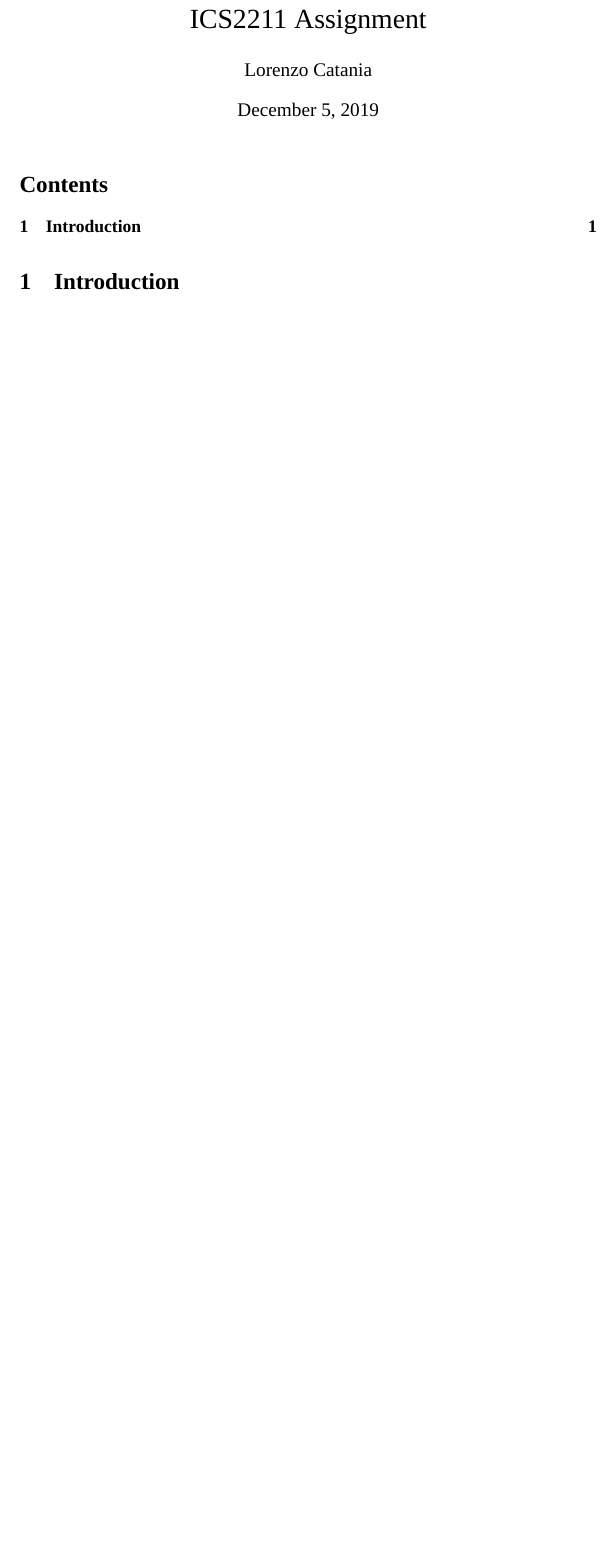
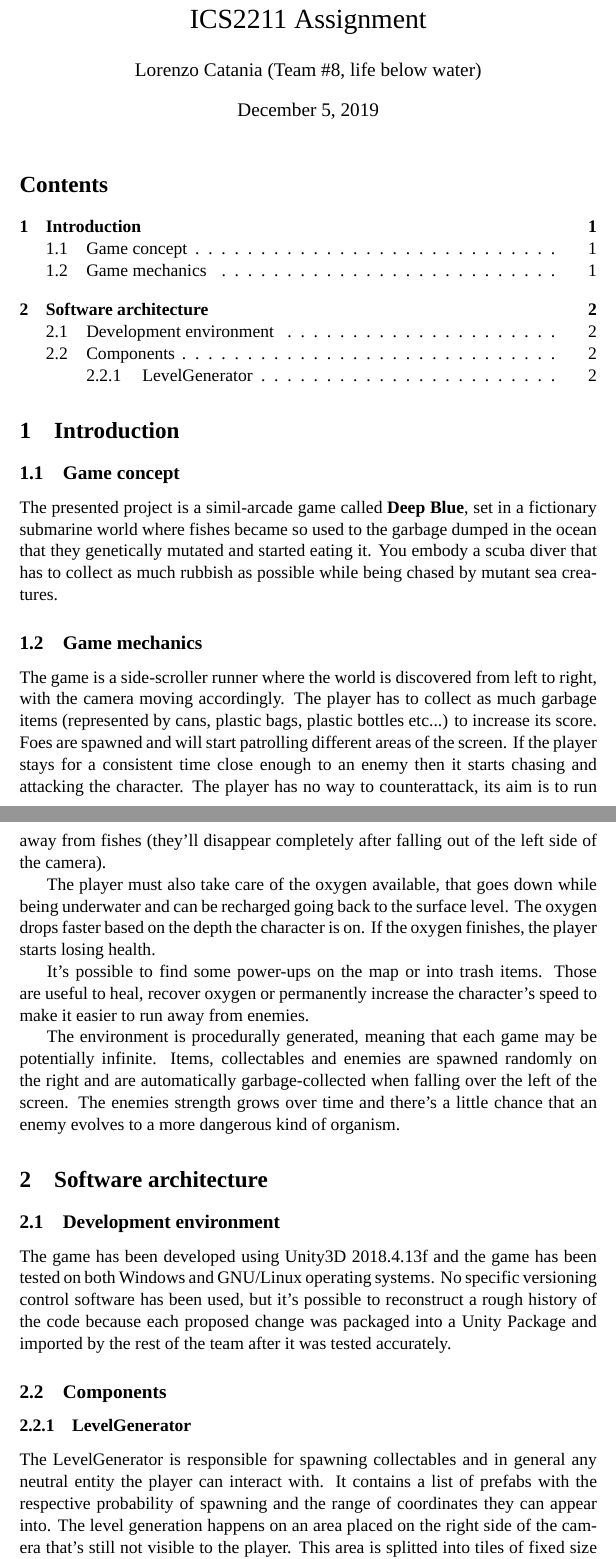
Before and after one commit to aegroto/ics2211-assignment, a LaTeX document (docs.tex): part of the page before the commit and two parts of pages 1 and 2 of 3 after it, the two joined at a grey line, cut so that both start at the same text, the shorter picture padded with empty space. Compiled offline with XeLaTeX; a missing font is replaced by an installed copy or a similar font.

Commit message:
added introduction and first chapters of software architecture

```diff
--- a/docs.tex
+++ b/docs.tex
@@ -23,7 +23,7 @@
 \newcommand{\funcname}[1]{\textit{#1}}
 
 \title{ICS2211 Assignment}
-\author{Lorenzo Catania}
+\author{Lorenzo Catania (Team \#8, life below water)}
 
 \begin{document}
 
@@ -35,6 +35,34 @@
 }
 
 \section{Introduction}
+\subsection{Game concept}
+The presented project is a simil-arcade game called \textbf{Deep Blue}, set in a fictionary submarine world where fishes became so used to the garbage dumped in the ocean that they genetically mutated and started eating it.
+You embody a scuba diver that has to collect as much rubbish as possible while being chased by mutant sea creatures.
 
+\subsection{Game mechanics}
+The game is a side-scroller runner where the world is discovered from left to right, with the camera moving accordingly.
+The player has to collect as much garbage items (represented by cans, plastic bags, plastic bottles etc...) to increase its score.
+Foes are spawned and will start patrolling different areas of the screen. If the player stays for a consistent time close enough to an enemy then it starts chasing and attacking the character. The player has no way to counterattack, its aim is to run away from fishes (they'll disappear completely after falling out of the left side of the camera).
+
+The player must also take care of the oxygen available, that goes down while being underwater and can be recharged going back to the surface level. The oxygen drops faster based on the depth the character is on.
+If the oxygen finishes, the player starts losing health.
+
+It's possible to find some power-ups on the map or into trash items.
+Those are useful to heal, recover oxygen or permanently increase the character's speed to make it easier to run away from enemies.
+
+The environment is procedurally generated, meaning that each game may be potentially infinite. Items, collectables and enemies are spawned randomly on the right and are automatically garbage-collected when falling over the left of the screen.
+The enemies strength grows over time and there's a little chance that an enemy evolves to a more dangerous kind of organism.
+
+\section{Software architecture}
+\subsection{Development environment}
+The game has been developed using Unity3D 2018.4.13f and the game has been tested on both Windows and GNU/Linux operating systems. No specific versioning control software has been used, but it's possible to reconstruct a rough history of the code because each proposed change was packaged into a Unity Package and imported by the rest of the team after it was tested accurately.
+
+\subsection{Components}
+\subsubsection{LevelGenerator}
+The LevelGenerator is responsible for spawning collectables and in general any neutral entity the player can interact with.
+It contains a list of prefabs with the respective probability of spawning and the range of coordinates they can appear into.
+The level generation happens on an area placed on the right side of the camera that's still not visible to the player.
+This area is splitted into tiles of fixed size and it's periodically filled with entities that are then attached to the root node of the scene so they can shift on the left and interact with the current game environment.
+Note that enemies could be spawned by level generator, but they're not in the final version of the game because a more dynamic way of evolving has been preferred. In fact, game objects spawned by level generator are initialized in-place and just deallocated when their cycle of life finishes. This approach doesn't affect performances for simple objects, but may limit the versatility of highly "intelligent" ones like enemies.
 
 \end{document}
```
Also changed, not shown: 2 other files.
